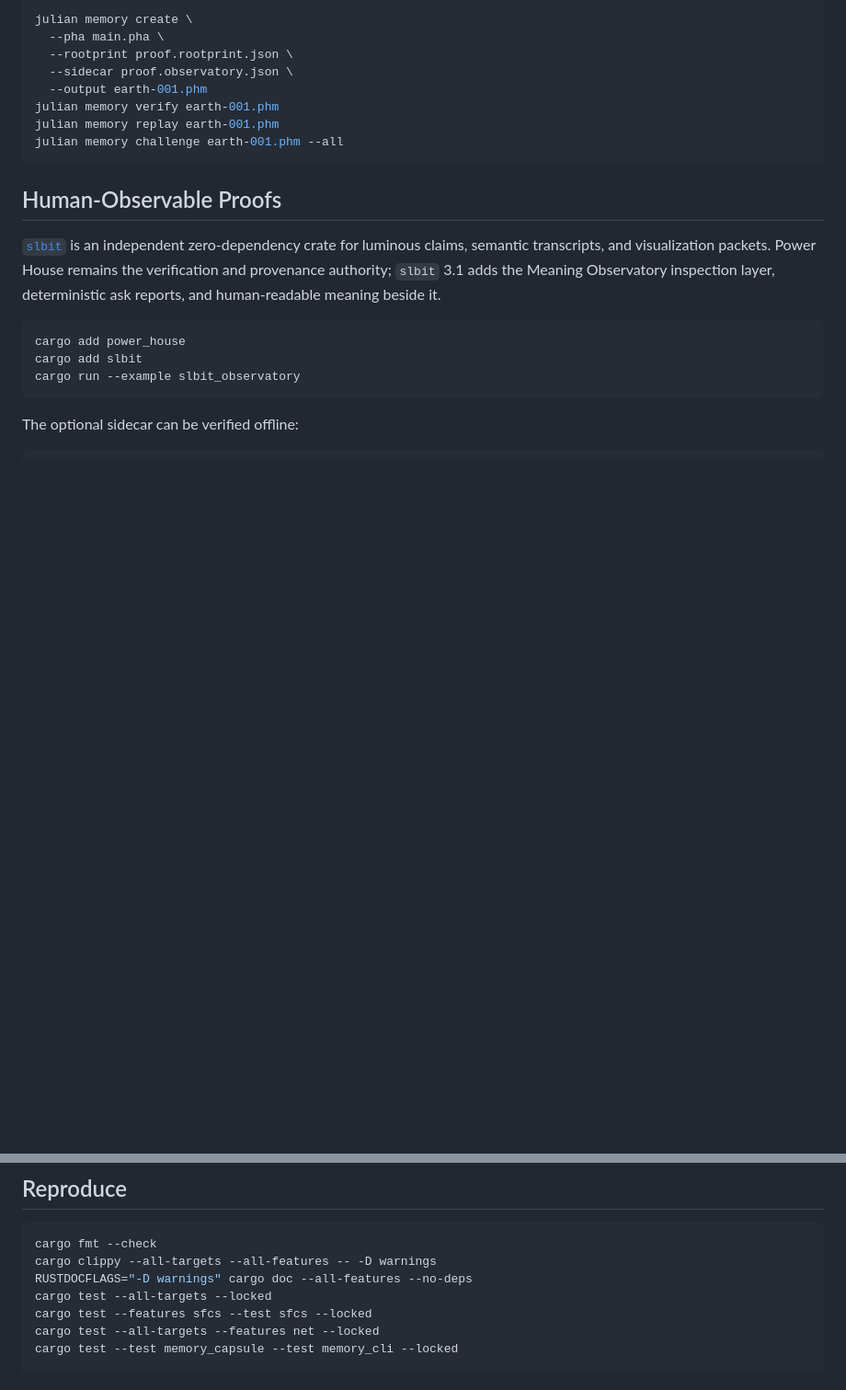
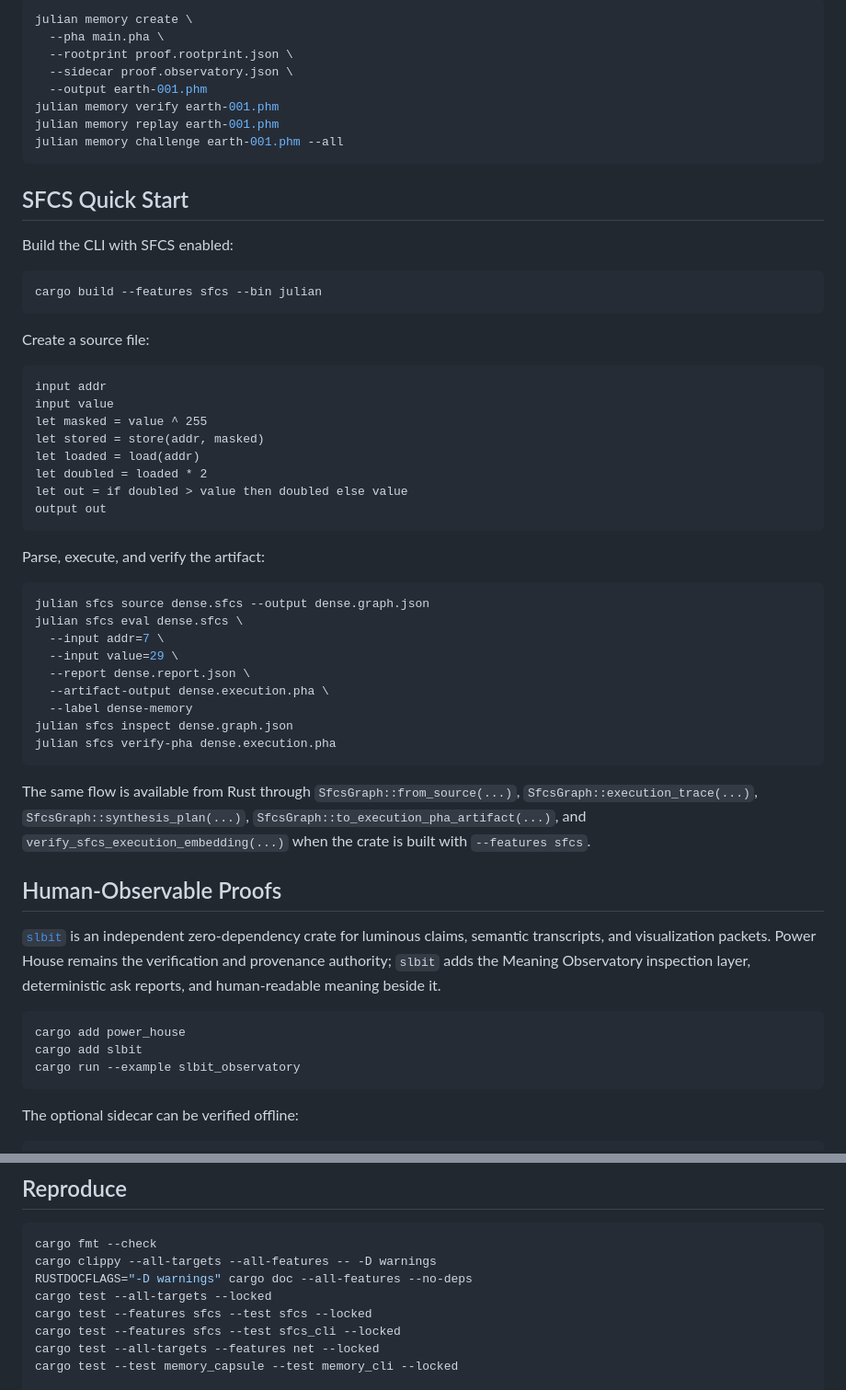
Before and after one commit to JROChub/power_house, a Markdown page: README.md, 2 parts joined by grey strips. Shown at 92% size. Rendered like a GitHub page; blank space fills up the shorter version.

````diff
--- a/README.md
+++ b/README.md
@@ -107,12 +118,53 @@ julian memory replay earth-001.phm
 julian memory challenge earth-001.phm --all
 ```
 
+## SFCS Quick Start
+
+Build the CLI with SFCS enabled:
+
+```bash
+cargo build --features sfcs --bin julian
+```
+
+Create a source file:
+
+```text
+input addr
+input value
+let masked = value ^ 255
+let stored = store(addr, masked)
+let loaded = load(addr)
+let doubled = loaded * 2
+let out = if doubled > value then doubled else value
+output out
+```
+
+Parse, execute, and verify the artifact:
+
+```bash
+julian sfcs source dense.sfcs --output dense.graph.json
+julian sfcs eval dense.sfcs \
+  --input addr=7 \
+  --input value=29 \
+  --report dense.report.json \
+  --artifact-output dense.execution.pha \
+  --label dense-memory
+julian sfcs inspect dense.graph.json
+julian sfcs verify-pha dense.execution.pha
+```
+
+The same flow is available from Rust through `SfcsGraph::from_source(...)`,
+`SfcsGraph::execution_trace(...)`, `SfcsGraph::synthesis_plan(...)`,
+`SfcsGraph::to_execution_pha_artifact(...)`, and
+`verify_sfcs_execution_embedding(...)` when the crate is built with
+`--features sfcs`.
+
 ## Human-Observable Proofs
 
-[`slbit`](https://crates.io/crates/slbit) is an independent zero-dependency
-crate for luminous claims, semantic transcripts, and visualization packets.
-Power House remains the verification and provenance authority; `slbit` 3.1 adds
-the Meaning Observatory inspection layer, deterministic ask reports, and
+[`slbit`](https://crates.io/crates/slbit) is an independent zero-dependency crate
+for luminous claims, semantic transcripts, and visualization packets. Power
+House remains the verification and provenance authority; `slbit` adds the
+Meaning Observatory inspection layer, deterministic ask reports, and
 human-readable meaning beside it.
 
 ```bash
@@ -174,6 +226,7 @@ cargo clippy --all-targets --all-features -- -D warnings
 RUSTDOCFLAGS="-D warnings" cargo doc --all-features --no-deps
 cargo test --all-targets --locked
 cargo test --features sfcs --test sfcs --locked
+cargo test --features sfcs --test sfcs_cli --locked
 cargo test --all-targets --features net --locked
 cargo test --test memory_capsule --test memory_cli --locked
 
````
Also changed, not shown: other parts of README.md (+55 -44 lines).
